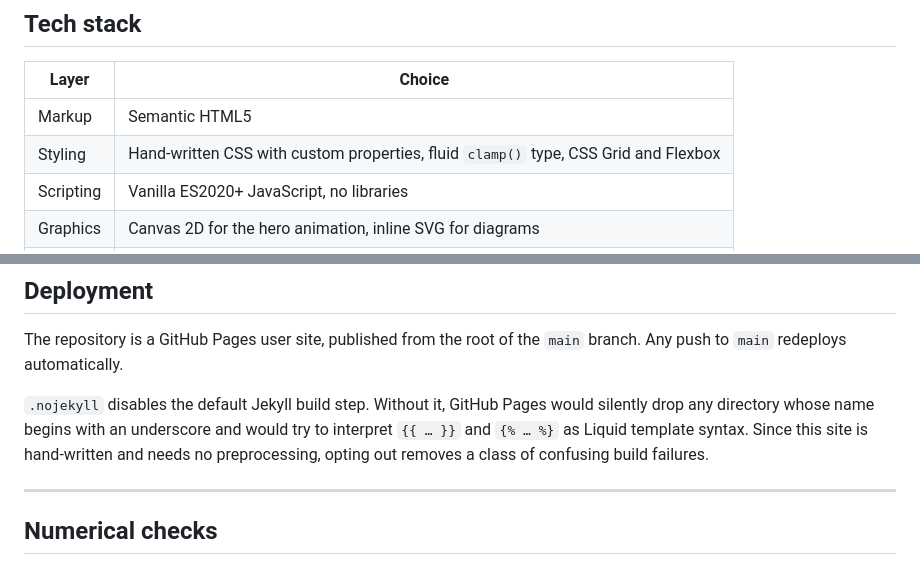
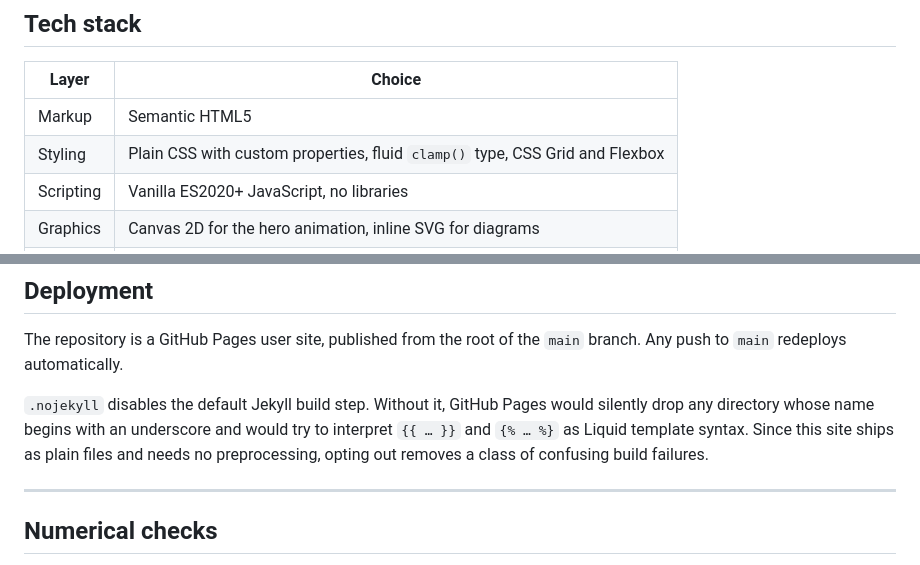
Before and after one commit to SomeHeresy/SomeHeresy.github.io, a Markdown page: README.md, 2 parts joined by grey strips. Drawn GitHub-style.

```diff
--- a/README.md
+++ b/README.md
@@ -56,7 +67,7 @@ The coil gun case study is organised by physical build — V1 (2022, single stag
 | Layer | Choice |
 |---|---|
 | Markup | Semantic HTML5 |
-| Styling | Hand-written CSS with custom properties, fluid `clamp()` type, CSS Grid and Flexbox |
+| Styling | Plain CSS with custom properties, fluid `clamp()` type, CSS Grid and Flexbox |
 | Scripting | Vanilla ES2020+ JavaScript, no libraries |
 | Graphics | Canvas 2D for the hero animation, inline SVG for diagrams |
 | Hosting | GitHub Pages |
@@ -184,7 +195,7 @@ For the Python command, open `http://localhost:8000`; for `npx serve`, use the U
 
 The repository is a GitHub Pages user site, published from the root of the `main` branch. Any push to `main` redeploys automatically.
 
-`.nojekyll` disables the default Jekyll build step. Without it, GitHub Pages would silently drop any directory whose name begins with an underscore and would try to interpret `{{ … }}` and `{% … %}` as Liquid template syntax. Since this site is hand-written and needs no preprocessing, opting out removes a class of confusing build failures.
+`.nojekyll` disables the default Jekyll build step. Without it, GitHub Pages would silently drop any directory whose name begins with an underscore and would try to interpret `{{ … }}` and `{% … %}` as Liquid template syntax. Since this site ships as plain files and needs no preprocessing, opting out removes a class of confusing build failures.
 
 ---
 
```
Also changed, not shown: other parts of README.md (+16 -3 lines).
